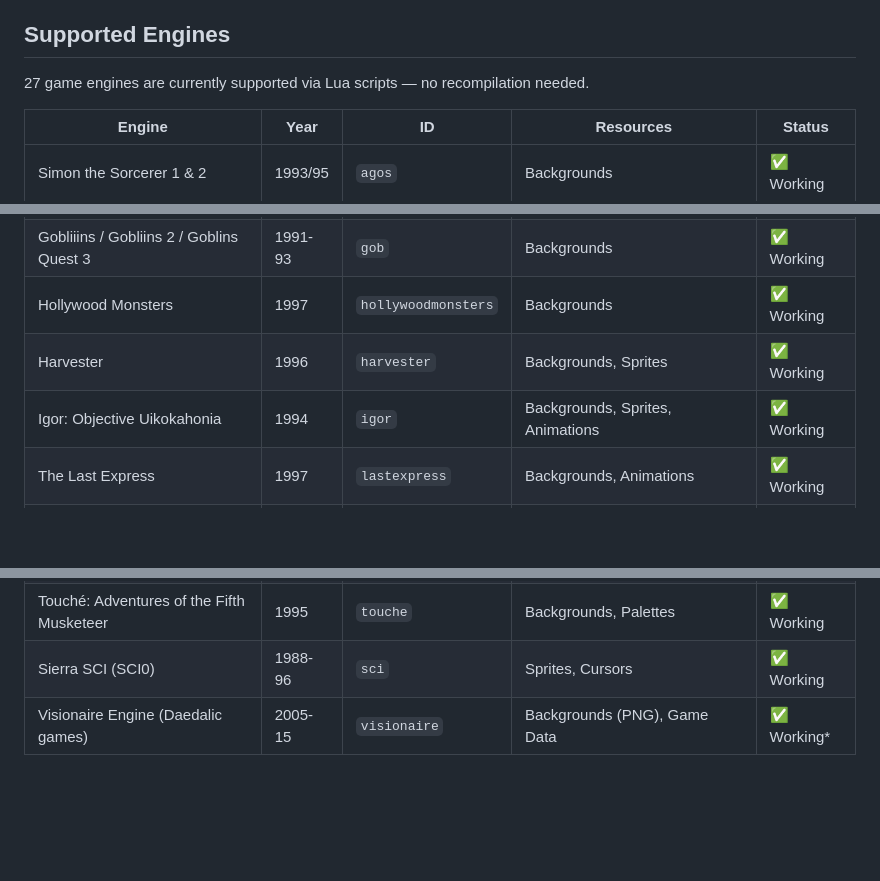
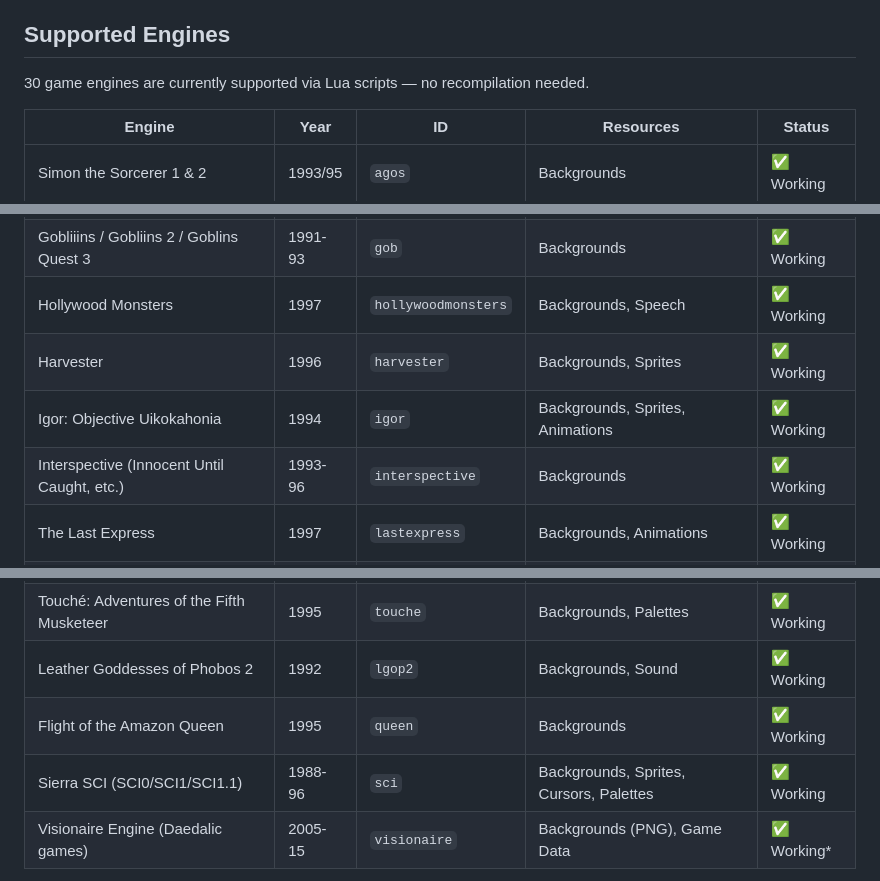
Before and after one commit to kelmer44/adventure-explorer, a Markdown page: README.md, 3 parts joined by grey strips. GitHub-like rendering; blank space fills up the shorter version.

```diff
--- a/README.md
+++ b/README.md
@@ -19,7 +19,7 @@ A universal resource browser for classic adventure games. Think **ScummRevisited
 
 ## Supported Engines
 
-27 game engines are currently supported via Lua scripts — no recompilation needed.
+30 game engines are currently supported via Lua scripts — no recompilation needed.
 
 | Engine | Year | ID | Resources | Status |
 |--------|------|----|-----------|--------|
@@ -31,9 +31,10 @@ A universal resource browser for classic adventure games. Think **ScummRevisited
 | Cobra Mission | 1992 | `cobramission` | Backgrounds | ✅ Working |
 | Dark Seed | 1992 | `darkseed` | Backgrounds, Palettes | ✅ Working |
 | Gobliiins / Gobliins 2 / Goblins Quest 3 | 1991-93 | `gob` | Backgrounds | ✅ Working |
-| Hollywood Monsters | 1997 | `hollywoodmonsters` | Backgrounds | ✅ Working |
+| Hollywood Monsters | 1997 | `hollywoodmonsters` | Backgrounds, Speech | ✅ Working |
 | Harvester | 1996 | `harvester` | Backgrounds, Sprites | ✅ Working |
 | Igor: Objective Uikokahonia | 1994 | `igor` | Backgrounds, Sprites, Animations | ✅ Working |
+| Interspective (Innocent Until Caught, etc.) | 1993-96 | `interspective` | Backgrounds | ✅ Working |
 | The Last Express | 1997 | `lastexpress` | Backgrounds, Animations | ✅ Working |
 | The Legend of Kyrandia | 1992 | `kyra1` | Backgrounds, Palettes, Animations | ✅ Working |
 | The Legend of Kyrandia: Hand of Fate | 1993 | `kyra2` | Backgrounds, Palettes, Animations | ✅ Working |
@@ -48,7 +49,9 @@ A universal resource browser for classic adventure games. Think **ScummRevisited
 | Trick or Treat | 1997 | `tot` | Backgrounds, Palettes, Objects | ✅ Working |
 | Toonstruck | 1996 | `toonstruck` | Images | ✅ Working |
 | Touché: Adventures of the Fifth Musketeer | 1995 | `touche` | Backgrounds, Palettes | ✅ Working |
-| Sierra SCI (SCI0) | 1988-96 | `sci` | Sprites, Cursors | ✅ Working |
+| Leather Goddesses of Phobos 2 | 1992 | `lgop2` | Backgrounds, Sound | ✅ Working |
+| Flight of the Amazon Queen | 1995 | `queen` | Backgrounds | ✅ Working |
+| Sierra SCI (SCI0/SCI1/SCI1.1) | 1988-96 | `sci` | Backgrounds, Sprites, Cursors, Palettes | ✅ Working |
 | Visionaire Engine (Daedalic games) | 2005-15 | `visionaire` | Backgrounds (PNG), Game Data | ✅ Working* |
 
 > \* Visionaire archives may be encrypted with a game-specific XOR key. Place a `vis.key` file
```
Also changed, not shown: engine-sources.md (+3 -2 lines).
